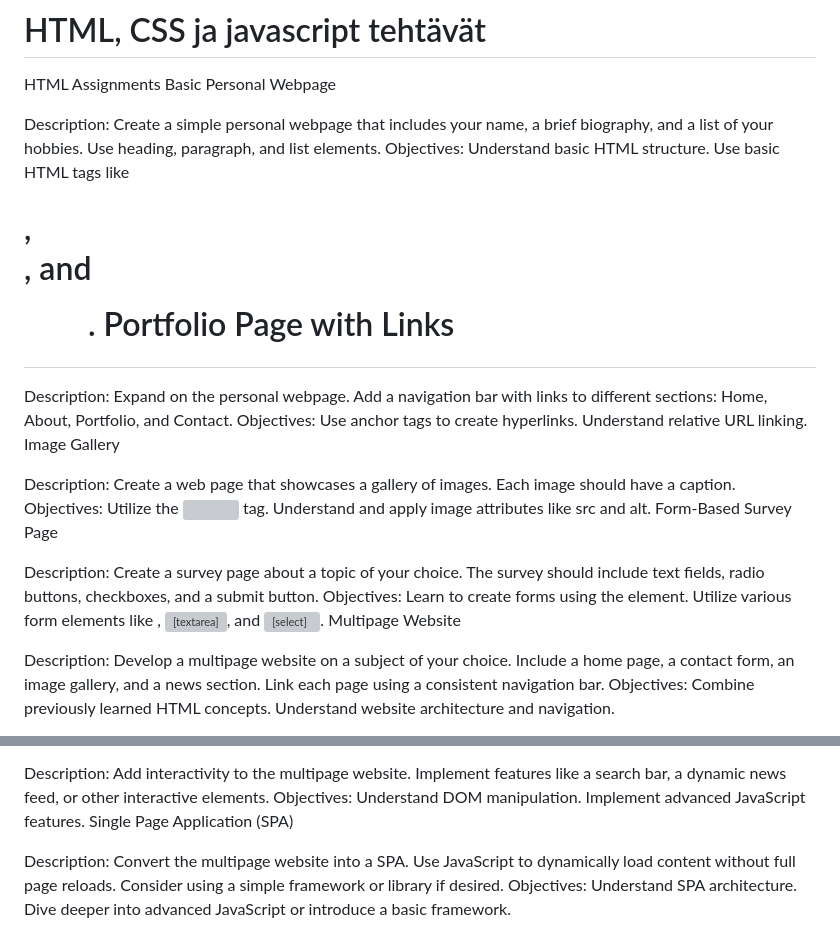
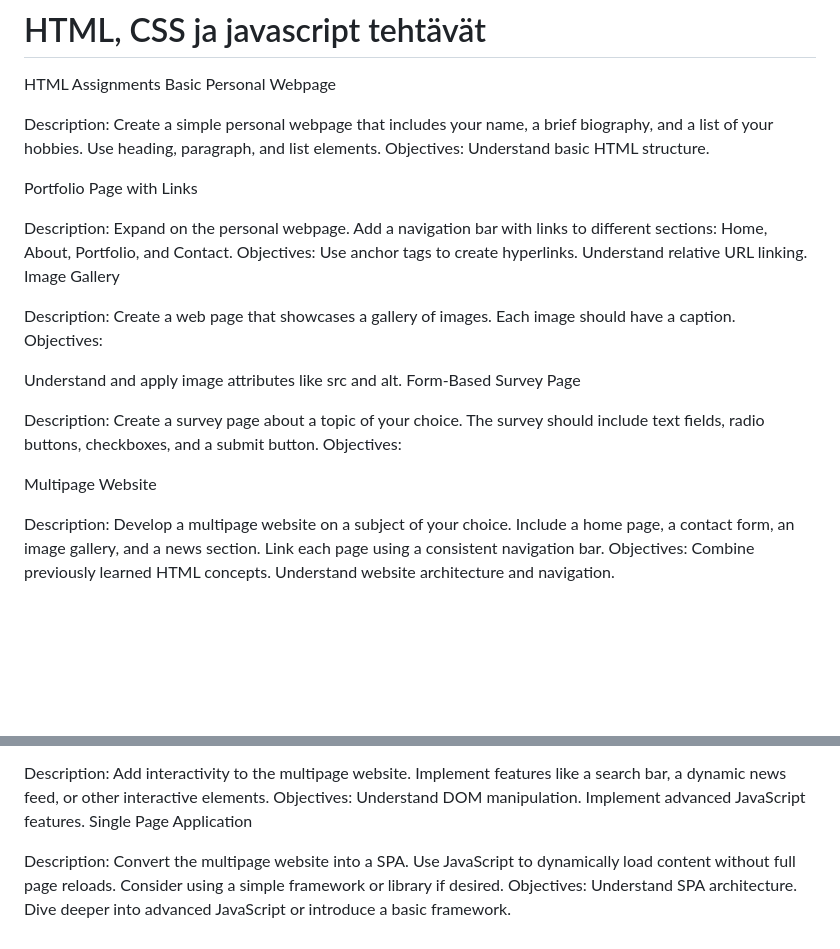
Before and after one commit to ArttuIivari/Web-sovellustenPerusteet-S2024, a Markdown page: README.md, 2 parts joined by grey strips. Drawn GitHub-style; blank space fills up the shorter version; grey boxes are pictures that could not be loaded.

Commit message:
readme:hen info

```diff
--- a/README.md
+++ b/README.md
@@ -6,7 +6,7 @@ Basic Personal Webpage
 Description: Create a simple personal webpage that includes your name, a brief biography, and a list of your hobbies. Use heading, paragraph, and list elements.
 Objectives:
 Understand basic HTML structure.
-Use basic HTML tags like <h1>, <p>, and <ul>.
+
 Portfolio Page with Links
 
 Description: Expand on the personal webpage. Add a navigation bar with links to different sections: Home, About, Portfolio, and Contact.
@@ -17,14 +17,14 @@ Image Gallery
 
 Description: Create a web page that showcases a gallery of images. Each image should have a caption.
 Objectives:
-Utilize the <img> tag.
+
 Understand and apply image attributes like src and alt.
 Form-Based Survey Page
 
 Description: Create a survey page about a topic of your choice. The survey should include text fields, radio buttons, checkboxes, and a submit button.
 Objectives:
-Learn to create forms using the <form> element.
-Utilize various form elements like <input>, <textarea>, and <select>.
+
+
 Multipage Website
 
 Description: Develop a multipage website on a subject of your choice. Include a home page, a contact form, an image gallery, and a news section. Link each page using a consistent navigation bar.
@@ -89,7 +89,7 @@ Description: Add interactivity to the multipage website. Implement features like
 Objectives:
 Understand DOM manipulation.
 Implement advanced JavaScript features.
-Single Page Application (SPA)
+Single Page Application
 
 Description: Convert the multipage website into a SPA. Use JavaScript to dynamically load content without full page reloads. Consider using a simple framework or library if desired.
 Objectives:
```
